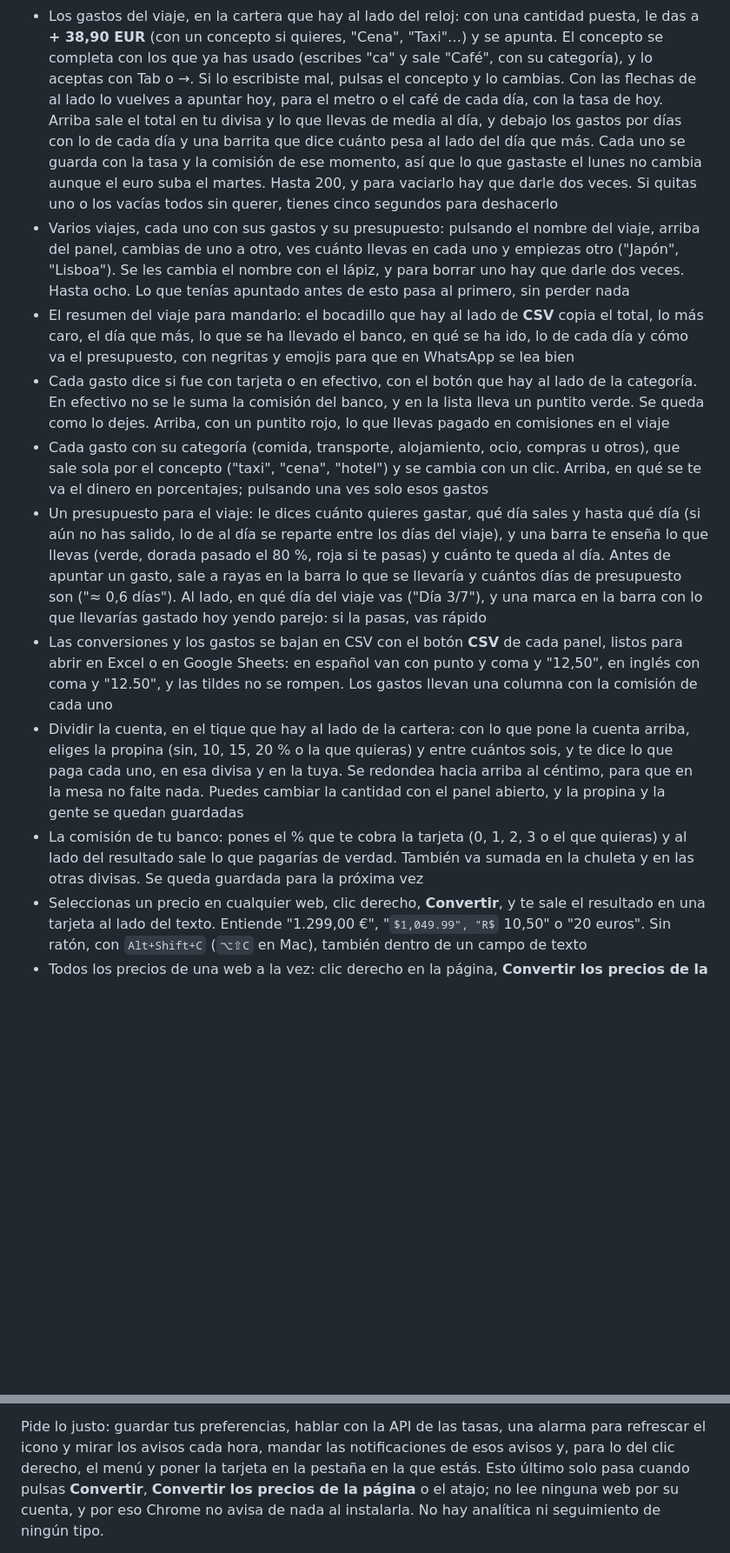
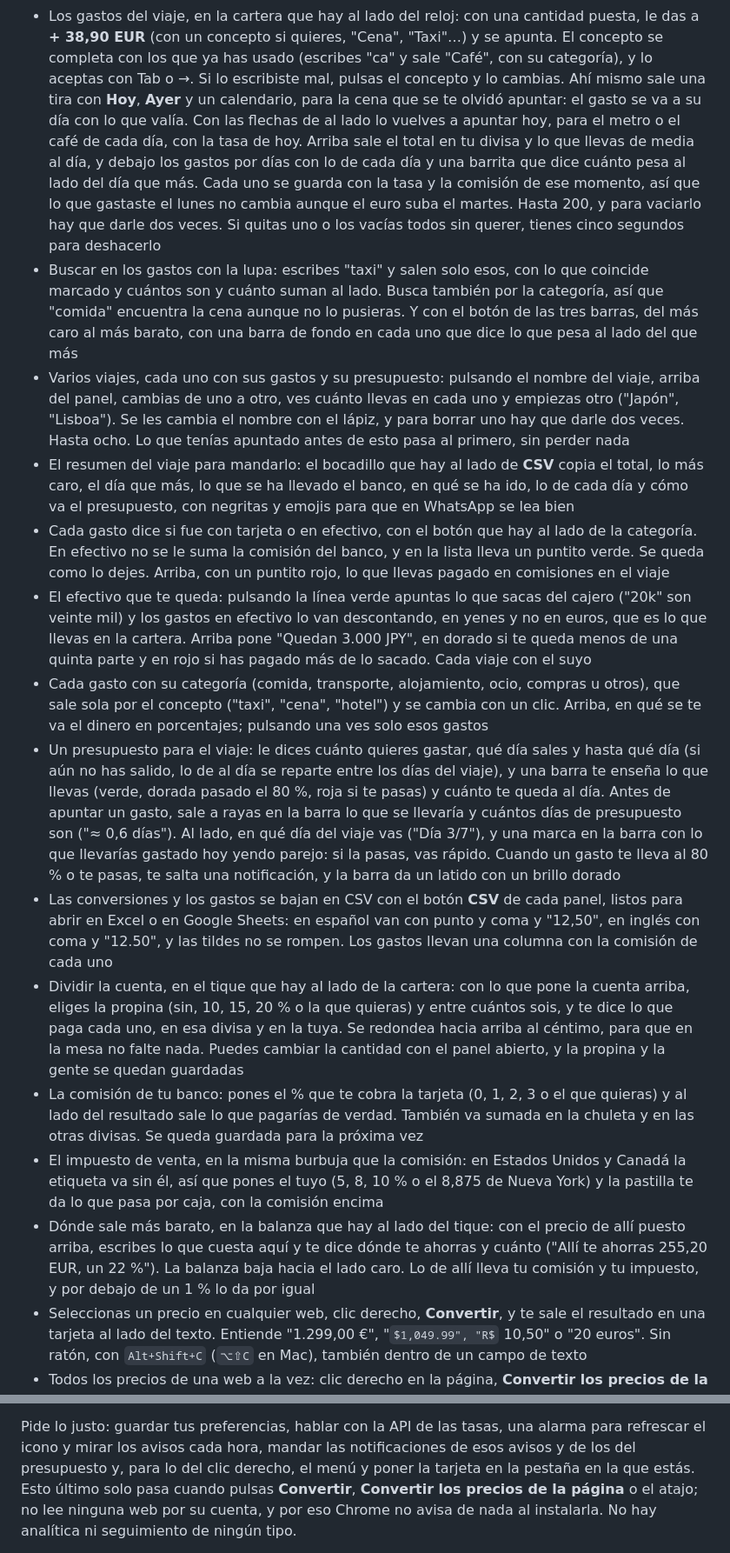
Before and after one commit to SergioCayetano232/ConversorDivisas, a Markdown page: README.md, 2 parts joined by grey strips. Shown at 87% size. Drawn GitHub-style; some formulas as TeX source; blank space fills up the shorter version.

Commit message:
docs: contar en el README las ocho mejoras nuevas

```diff
--- a/README.md
+++ b/README.md
@@ -31,6 +31,8 @@ que necesitaba una conversión rápida. Ahora es un clic en la barra del navegad
   cantidad puesta, le das a **+ 38,90 EUR** (con un concepto si quieres, "Cena",
   "Taxi"…) y se apunta. El concepto se completa con los que ya has usado
   (escribes "ca" y sale "Café", con su categoría), y lo aceptas con Tab o →. Si lo escribiste mal, pulsas el concepto y lo cambias.
+  Ahí mismo sale una tira con **Hoy**, **Ayer** y un calendario, para la cena
+  que se te olvidó apuntar: el gasto se va a su día con lo que valía.
   Con las flechas de al lado lo vuelves a apuntar hoy, para el metro o el café
   de cada día, con la tasa de hoy. Arriba sale el total en tu divisa y lo que llevas de media
   al día, y debajo los gastos por días con lo de cada día y una barrita que dice cuánto pesa al lado del día que más. Cada uno se guarda con la tasa y la comisión de
@@ -38,6 +40,11 @@ que necesitaba una conversión rápida. Ahora es un clic en la barra del navegad
   el martes. Hasta 200, y para vaciarlo hay que darle dos veces. Si
   quitas uno o los vacías todos sin querer, tienes cinco segundos para
   deshacerlo
+- Buscar en los gastos con la lupa: escribes "taxi" y salen solo esos, con lo
+  que coincide marcado y cuántos son y cuánto suman al lado. Busca también por
+  la categoría, así que "comida" encuentra la cena aunque no lo pusieras. Y con
+  el botón de las tres barras, del más caro al más barato, con una barra de
+  fondo en cada uno que dice lo que pesa al lado del que más
 - Varios viajes, cada uno con sus gastos y su presupuesto: pulsando el nombre
   del viaje, arriba del panel, cambias de uno a otro, ves cuánto llevas en
   cada uno y empiezas otro ("Japón", "Lisboa"). Se les cambia el nombre con el
@@ -51,6 +58,11 @@ que necesitaba una conversión rápida. Ahora es un clic en la barra del navegad
   lado de la categoría. En efectivo no se le suma la comisión del banco, y en
   la lista lleva un puntito verde. Se queda como lo dejes. Arriba, con un
   puntito rojo, lo que llevas pagado en comisiones en el viaje
+- El efectivo que te queda: pulsando la línea verde apuntas lo que sacas del
+  cajero ("20k" son veinte mil) y los gastos en efectivo lo van descontando, en
+  yenes y no en euros, que es lo que llevas en la cartera. Arriba pone "Quedan
+  3.000 JPY", en dorado si te queda menos de una quinta parte y en rojo si has
+  pagado más de lo sacado. Cada viaje con el suyo
 - Cada gasto con su categoría (comida, transporte, alojamiento, ocio, compras
   u otros), que sale sola por el concepto ("taxi", "cena", "hotel") y se cambia
   con un clic. Arriba, en qué se te va el dinero en porcentajes; pulsando una
@@ -61,7 +73,9 @@ que necesitaba una conversión rápida. Ahora es un clic en la barra del navegad
   pasas) y cuánto te queda al día. Antes de apuntar un gasto, sale a rayas en
   la barra lo que se llevaría y cuántos días de presupuesto son ("≈ 0,6 días"). Al lado, en qué
   día del viaje vas ("Día 3/7"), y una marca en la barra con lo que llevarías
-  gastado hoy yendo parejo: si la pasas, vas rápido
+  gastado hoy yendo parejo: si la pasas, vas rápido. Cuando un gasto te lleva
+  al 80 % o te pasas, te salta una notificación, y la barra da un latido con
+  un brillo dorado
 - Las conversiones y los gastos se bajan en CSV con el botón **CSV** de cada
   panel, listos para abrir en Excel o en Google Sheets: en español van con
   punto y coma y "12,50", en inglés con coma y "12.50", y las tildes no se rompen.
@@ -76,6 +90,15 @@ que necesitaba una conversión rápida. Ahora es un clic en la barra del navegad
   que quieras) y al lado del resultado sale lo que pagarías de verdad. También
   va sumada en la chuleta y en las otras divisas. Se queda guardada para la
   próxima vez
+- El impuesto de venta, en la misma burbuja que la comisión: en Estados Unidos
+  y Canadá la etiqueta va sin él, así que pones el tuyo (5, 8, 10 % o el 8,875
+  de Nueva York) y la pastilla te da lo que pasa por caja, con la comisión
+  encima
+- Dónde sale más barato, en la balanza que hay al lado del tique: con el precio
+  de allí puesto arriba, escribes lo que cuesta aquí y te dice dónde te ahorras
+  y cuánto ("Allí te ahorras 255,20 EUR, un 22 %"). La balanza baja hacia el
+  lado caro. Lo de allí lleva tu comisión y tu impuesto, y por debajo de un 1 %
+  lo da por igual
 - Seleccionas un precio en cualquier web, clic derecho, **Convertir**, y te sale
   el resultado en una tarjeta al lado del texto. Entiende "1.299,00 €",
   "$1,049.99", "R$ 10,50" o "20 euros". Sin ratón, con `Alt+Shift+C` (`⌥⇧C`
@@ -152,7 +179,7 @@ que necesitaba una conversión rápida. Ahora es un clic en la barra del navegad
 
 Pide lo justo: guardar tus preferencias, hablar con la API de las tasas, una
 alarma para refrescar el icono y mirar los avisos cada hora, mandar las
-notificaciones de esos avisos y, para lo del clic derecho, el menú y poner la
+notificaciones de esos avisos y de los del presupuesto y, para lo del clic derecho, el menú y poner la
 tarjeta en la pestaña en la que estás.
 Esto último solo pasa cuando pulsas **Convertir**, **Convertir los precios de
 la página** o el atajo; no lee ninguna web por su cuenta, y por eso Chrome no avisa de nada al instalarla. No hay analítica ni
```
Also changed, not shown: other parts of README.md (+6 -2 lines).
